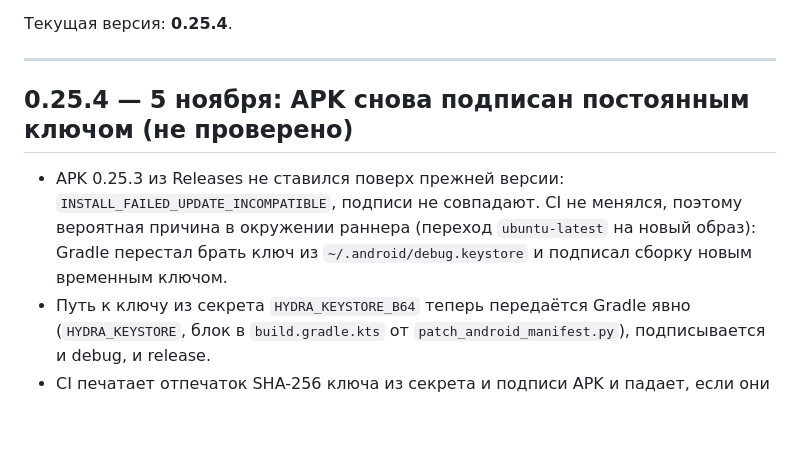
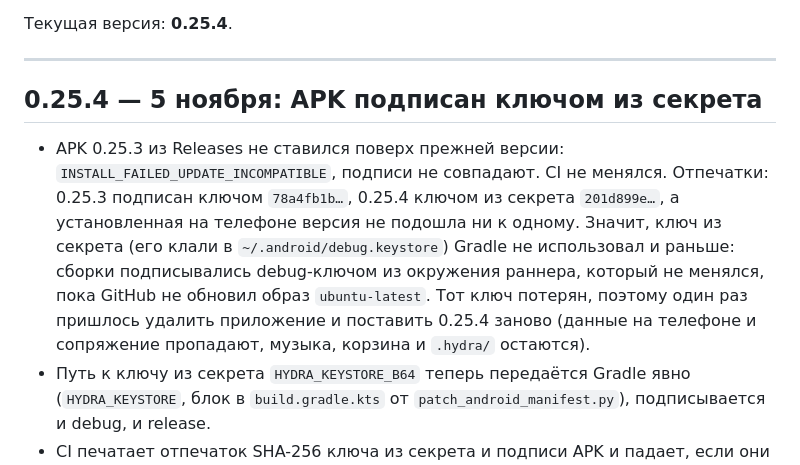
Before and after one commit to SpiceLNR/Hydra-music, a Markdown page: CHANGELOG.md, the part around the change. Drawn GitHub-style; blank space fills up the shorter version.

Commit message:
Хроника 0.25.4 и CLAUDE.md: причина смены ключа подписи
Co-Authored-By: Claude Opus 5.5 <noreply@anthropic.com>

```diff
--- a/CHANGELOG.md
+++ b/CHANGELOG.md
@@ -14,8 +14,8 @@
 
 ---
 
-## 0.25.4 — 5 ноября: APK снова подписан постоянным ключом (не проверено)
-- APK 0.25.3 из Releases не ставился поверх прежней версии: `INSTALL_FAILED_UPDATE_INCOMPATIBLE`, подписи не совпадают. CI не менялся, поэтому вероятная причина в окружении раннера (переход `ubuntu-latest` на новый образ): Gradle перестал брать ключ из `~/.android/debug.keystore` и подписал сборку новым временным ключом.
+## 0.25.4 — 5 ноября: APK подписан ключом из секрета
+- APK 0.25.3 из Releases не ставился поверх прежней версии: `INSTALL_FAILED_UPDATE_INCOMPATIBLE`, подписи не совпадают. CI не менялся. Отпечатки: 0.25.3 подписан ключом `78a4fb1b…`, 0.25.4 ключом из секрета `201d899e…`, а установленная на телефоне версия не подошла ни к одному. Значит, ключ из секрета (его клали в `~/.android/debug.keystore`) Gradle не использовал и раньше: сборки подписывались debug-ключом из окружения раннера, который не менялся, пока GitHub не обновил образ `ubuntu-latest`. Тот ключ потерян, поэтому один раз пришлось удалить приложение и поставить 0.25.4 заново (данные на телефоне и сопряжение пропадают, музыка, корзина и `.hydra/` остаются).
 - Путь к ключу из секрета `HYDRA_KEYSTORE_B64` теперь передаётся Gradle явно (`HYDRA_KEYSTORE`, блок в `build.gradle.kts` от `patch_android_manifest.py`), подписывается и debug, и release.
 - CI печатает отпечаток SHA-256 ключа из секрета и подписи APK и падает, если они не совпадают: такой APK в Releases не попадёт. В основном репозитории сборка без секрета тоже падает.
 
```
Also changed, not shown: CLAUDE.md (+2 -1 lines).
